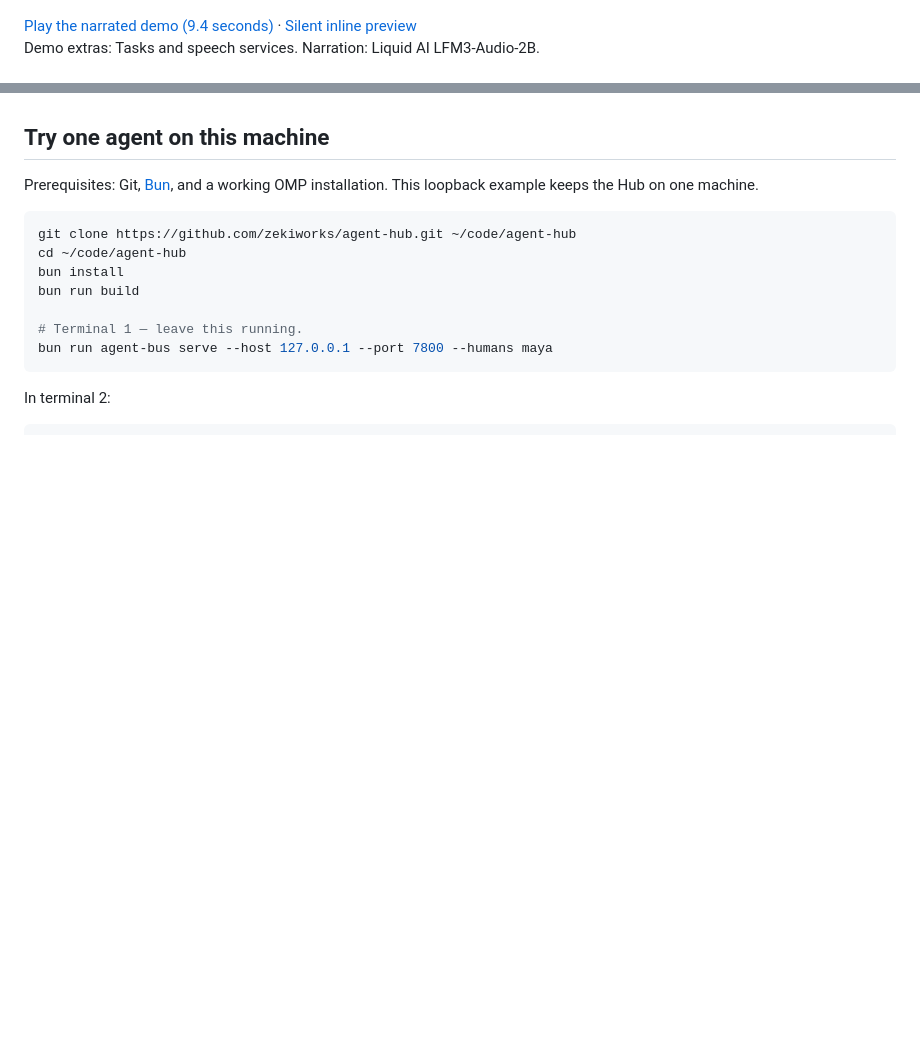
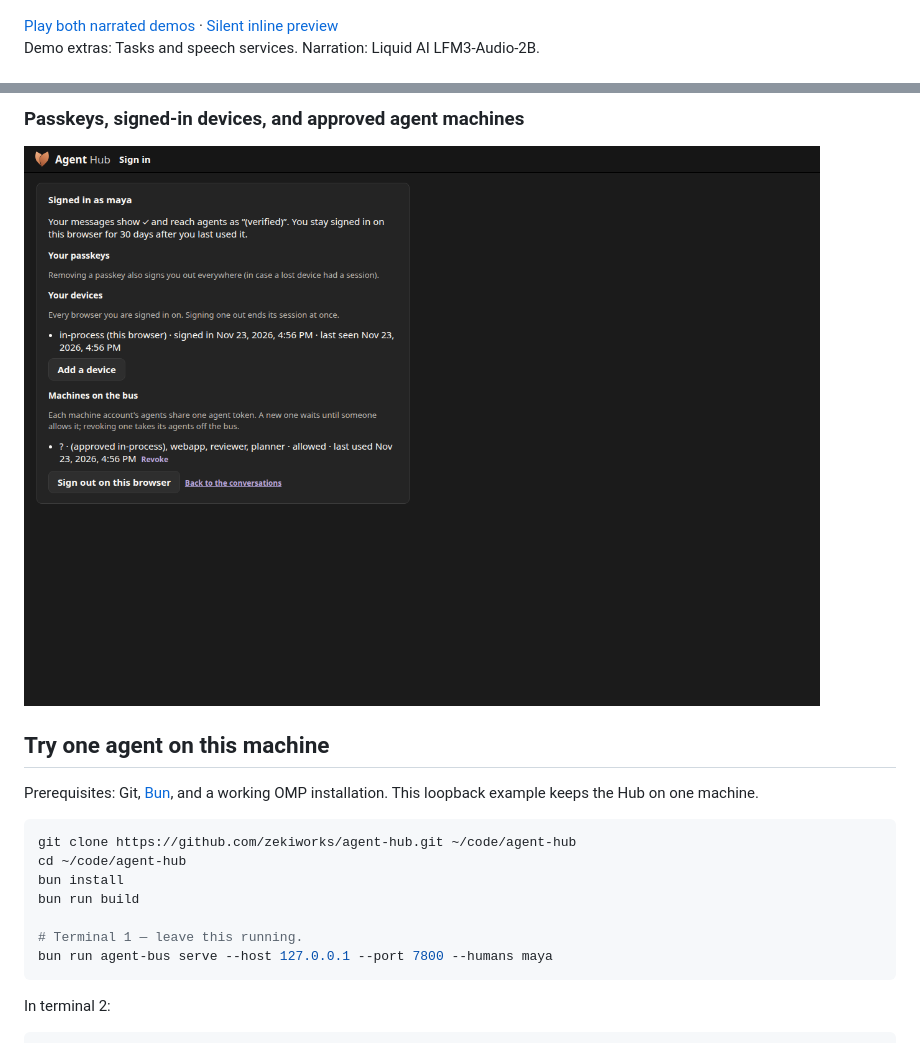
Before and after one commit to zekiworks/agent-hub, a Markdown page: README.md, 2 parts joined by grey strips. Rendered like a GitHub page; pictures changed too: docs/media/agent-hub-security.png (added); blank space fills up the shorter version.

```diff
--- a/README.md
+++ b/README.md
@@ -12,6 +12,6 @@ access to the change: Agent Hub coordinates work, but does not sync working copi
 
 <p align="center"><img src="docs/media/agent-hub-phone.png" width="390" alt="The same Agent Hub project room on a phone, with its voice request, completed task, review, and composer"></p>
 
-[Play the narrated demo (9.4 seconds)](https://zekiworks.github.io/agent-hub/demo.html) ·
+[Play both narrated demos](https://zekiworks.github.io/agent-hub/demo.html) ·
 [Silent inline preview](https://raw.githubusercontent.com/zekiworks/agent-hub/main/docs/media/agent-hub-demo.gif)
 Demo extras: Tasks and speech services. Narration: Liquid AI LFM3-Audio-2B.
@@ -18,3 +33,6 @@ Demo extras: Tasks and speech services. Narration: Liquid AI LFM3-Audio-2B.
+### Passkeys, signed-in devices, and approved agent machines
+
+![Agent Hub account security showing passkeys, signed-in devices, and revocable agent-machine access](docs/media/agent-hub-security.png)
 
 ## Try one agent on this machine
 
```
Also changed, not shown: other parts of README.md (+15 -0 lines), docs/media/agent-hub-settings.png (added), docs/media/agent-hub-tasks-assigned.png (added), docs/media/agent-hub-tasks.png (added), 2 other files.
